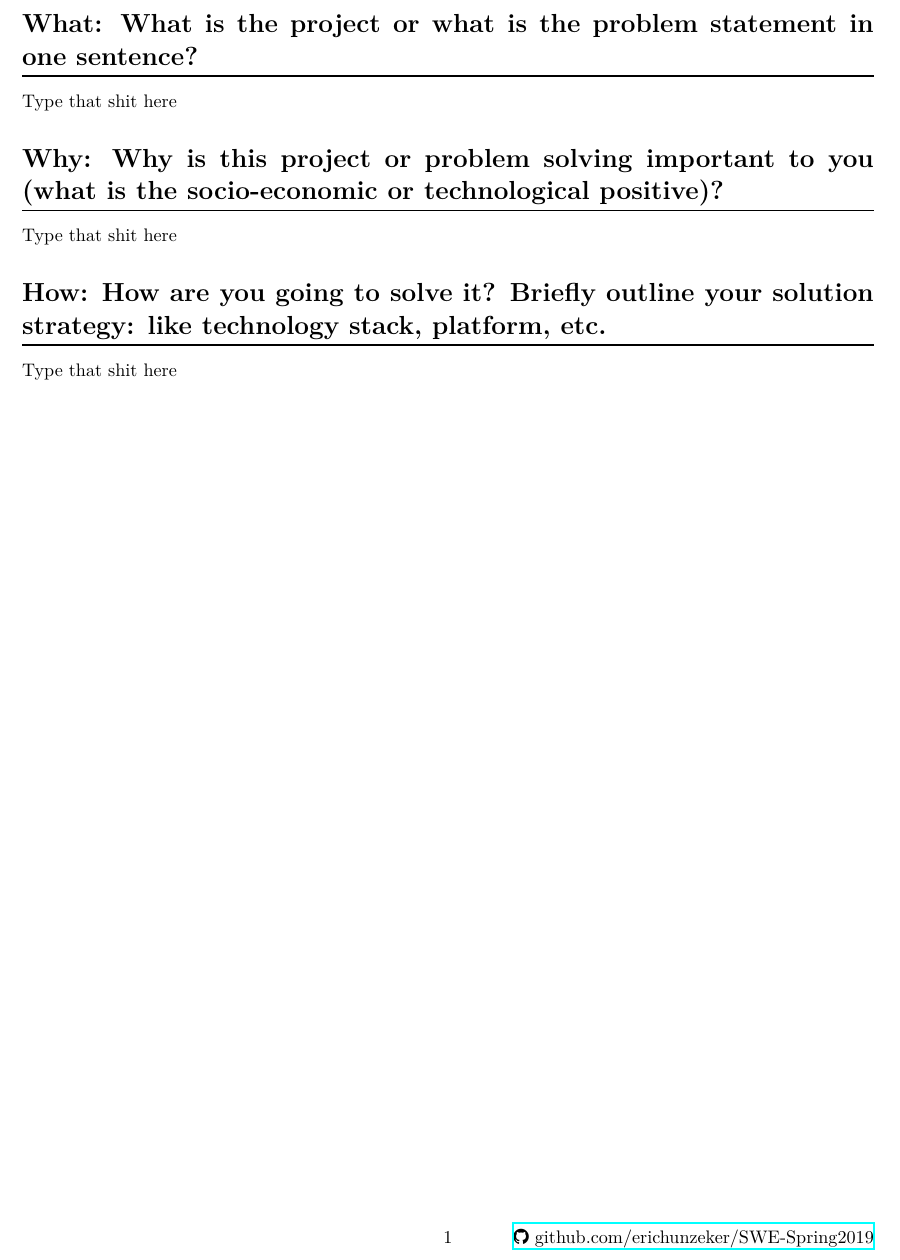
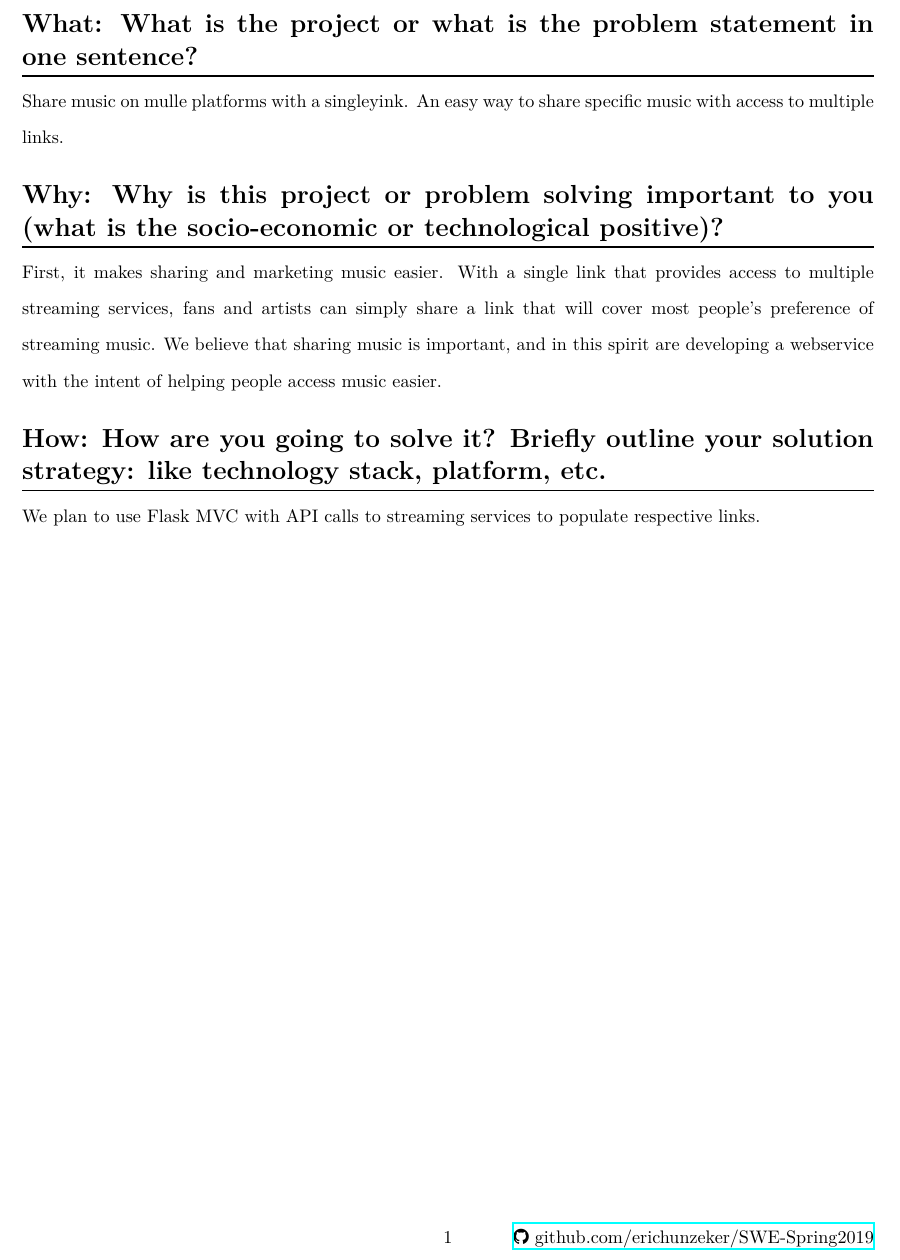
Before and after one commit to erichunzeker/gus, a LaTeX document (report.tex, which reads src/proposal.tex): part of page 2 of 2, cut so that both start at the same text. Compiled offline with XeLaTeX.

Commit message:
Finished proposal

```diff
--- a/src/proposal.tex
+++ b/src/proposal.tex
@@ -1,21 +1,18 @@
 \section*{What: What is the project or what is the problem statement in one sentence?}
 \doublespacing
 
-
-Type that shit here
+Share music on mulle platforms with a singleyink.
+An easy way to share specific music with access to multiple links.
 
 
 \singlespacing
 \section*{Why: Why is this project or problem solving important to you (what is the socio-economic or technological positive)?}
 \doublespacing
 
-
-Type that shit here
-
+First, it makes sharing and marketing music easier. With a single link that provides access to multiple streaming services, fans and artists can simply share a link that will cover most people's preference of streaming music. We believe that sharing music is important, and in this spirit are developing a webservice with the intent of helping people access music easier.
 
 \singlespacing
 \section*{How: How are you going to solve it? Briefly outline your solution strategy: like technology stack, platform, etc.}
 \doublespacing
 
-
-Type that shit here
+We plan to use Flask MVC with API calls to streaming services to populate respective links.
```
Also changed, not shown: output/report.pdf, 1 other file.
